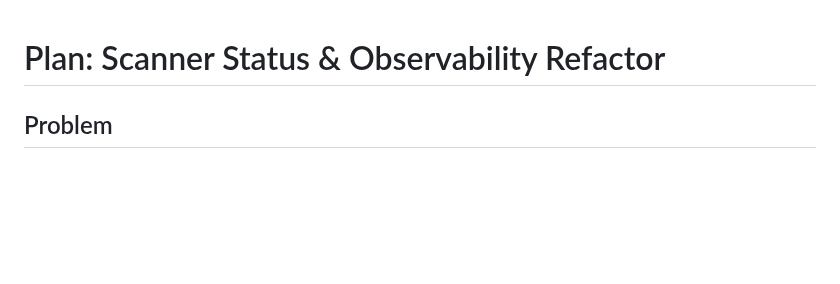
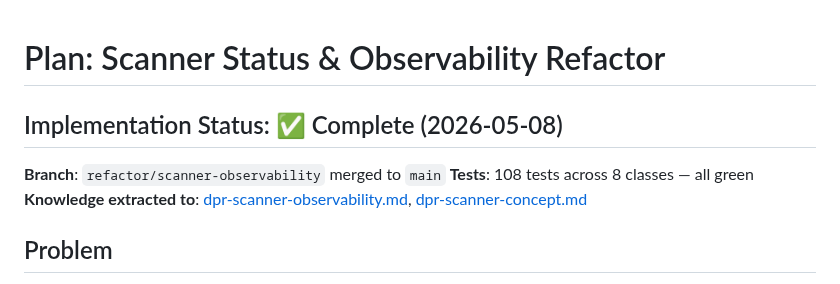
Before and after one commit to HaydenDekker/ai-workflow, a Markdown page: project/plans/scanner-status-observability-refactor.md, the part around the change. GitHub-like rendering; blank space fills up the shorter version.

Commit message:
docs: complete plan scanner-status-observability-refactor

```diff
--- a/project/plans/scanner-status-observability-refactor.md
+++ b/project/plans/scanner-status-observability-refactor.md
@@ -1,4 +1,10 @@
 # Plan: Scanner Status & Observability Refactor
+
+## Implementation Status: ✅ Complete (2026-05-08)
+
+**Branch**: `refactor/scanner-observability` merged to `main`
+**Tests**: 108 tests across 8 classes — all green
+**Knowledge extracted to**: [dpr-scanner-observability.md](../docs/dpr-scanner-observability.md), [dpr-scanner-concept.md](../docs/dpr-scanner-concept.md)
 
 ## Problem
 
```
